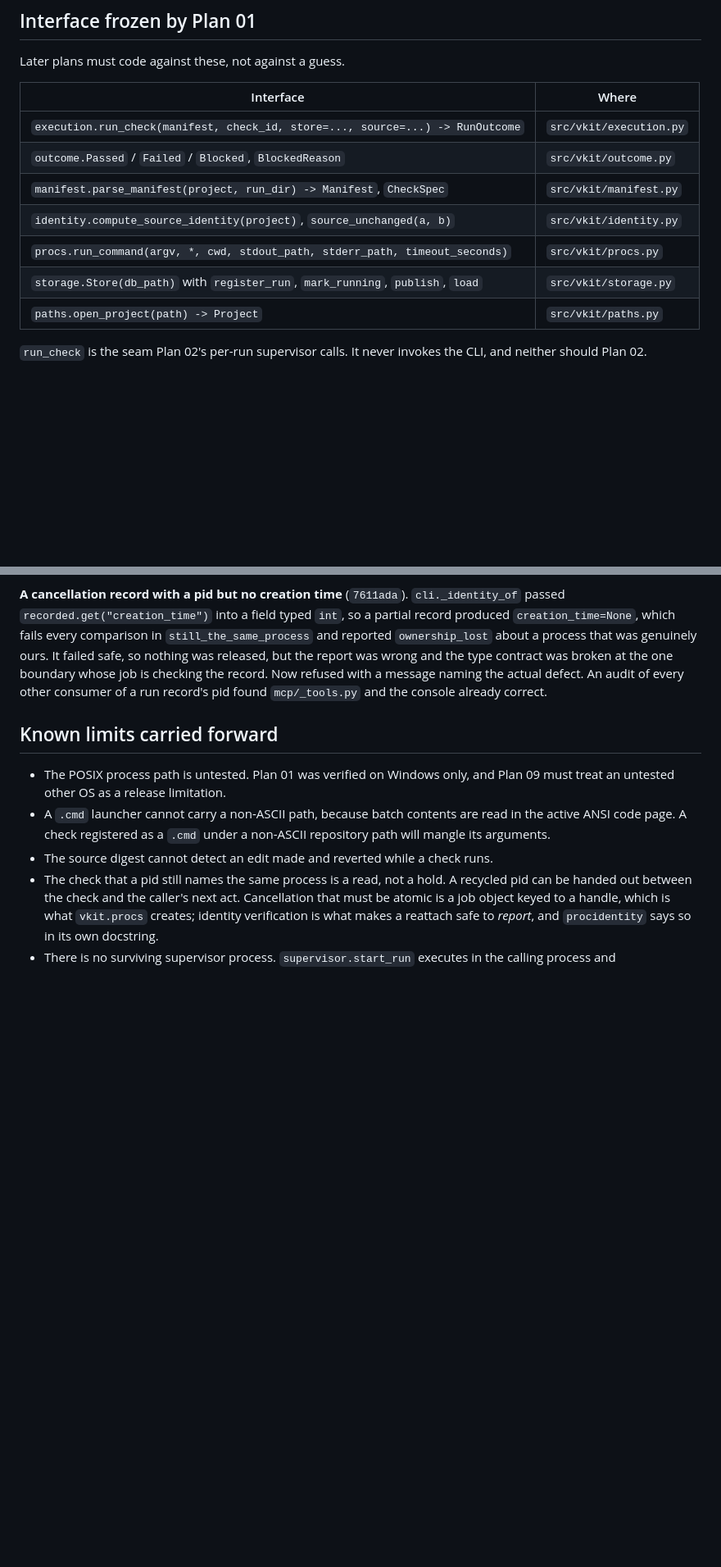
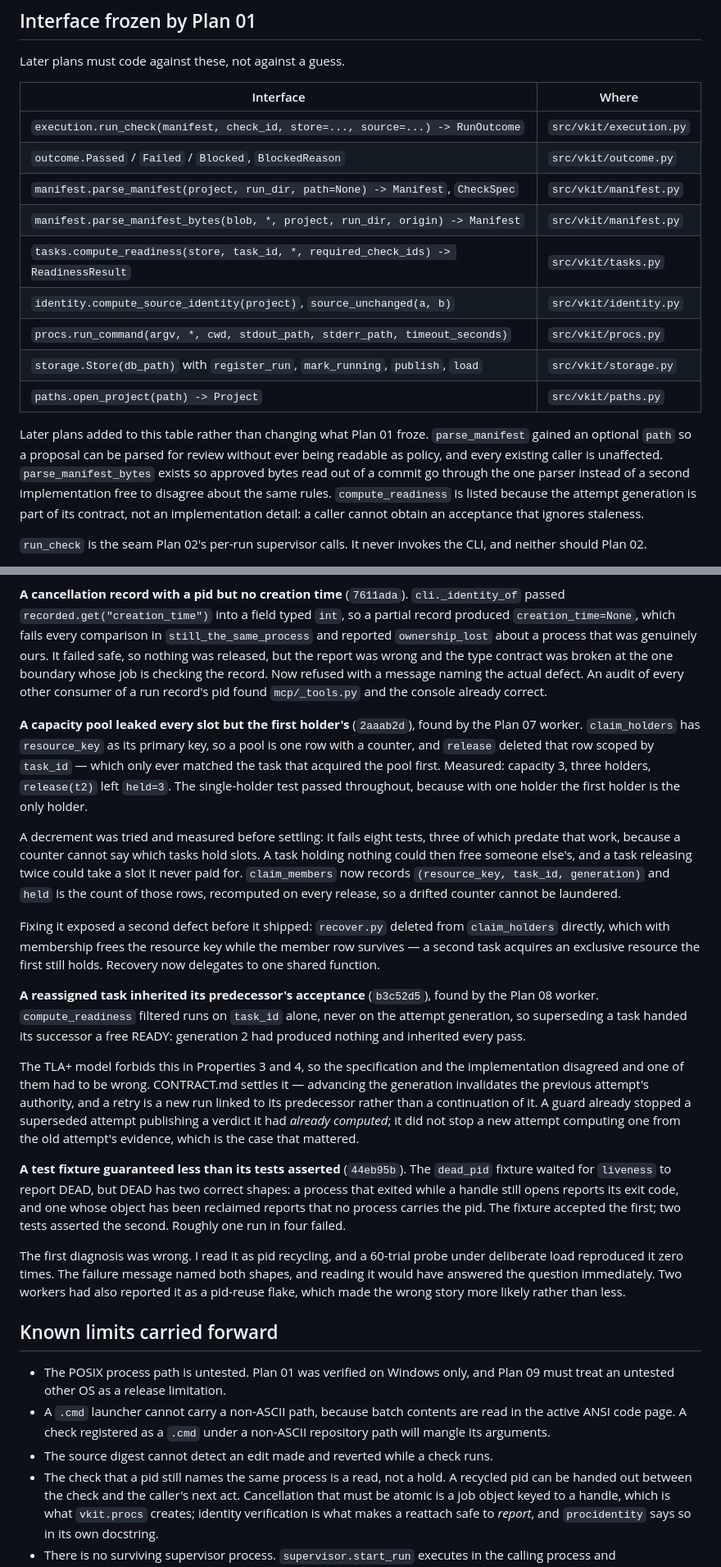
Before and after one commit to RoyCoding8/vkit, a Markdown page: plans/STATUS.md, 2 parts joined by grey strips. Shown at 82% size. Rendered like a GitHub page; blank space fills up the shorter version.

Commit message:
Bring the frozen-interface table up to date, and record two more defects
Plan 06's worker correctly noted that the table was a line short of
parse_manifest's signature. Later plans added to the table rather than changing
what Plan 01 froze, and the reason each addition exists is now written down:
the optional path so a proposal can be parsed without being readable as policy,
parse_manifest_bytes so approved bytes go through the one parser rather than a
second implementation free to disagree, and compute_readiness because the
attempt generation is part of its contract rather than an implementation detail.

Two further defects recorded. The capacity-pool leak found by the Plan 07
worker, including that a counter-only decrement was implemented and measured
first and fails eight tests, and that fixing it exposed a second defect in
recover.py's direct delete before either shipped. And the readiness bug from
Plan 08, where the TLA+ model and the implementation disagreed and CONTRACT.md
settles which is right.

The readiness entry also records how the disagreement was resolved rather than
only the outcome: the model was right, the guard that already existed covered a
different case, and the case that mattered was a new attempt computing a
verdict from the old attempt's evidence.

Co-Authored-By: Claude Code <noreply@anthropic.com>

```diff
--- a/plans/STATUS.md
+++ b/plans/STATUS.md
@@ -79,11 +79,22 @@ Later plans must code against these, not against a guess.
 | --- | --- |
 | `execution.run_check(manifest, check_id, store=..., source=...) -> RunOutcome` | `src/vkit/execution.py` |
 | `outcome.Passed` / `Failed` / `Blocked`, `BlockedReason` | `src/vkit/outcome.py` |
-| `manifest.parse_manifest(project, run_dir) -> Manifest`, `CheckSpec` | `src/vkit/manifest.py` |
+| `manifest.parse_manifest(project, run_dir, path=None) -> Manifest`, `CheckSpec` | `src/vkit/manifest.py` |
+| `manifest.parse_manifest_bytes(blob, *, project, run_dir, origin) -> Manifest` | `src/vkit/manifest.py` |
+| `tasks.compute_readiness(store, task_id, *, required_check_ids) -> ReadinessResult` | `src/vkit/tasks.py` |
 | `identity.compute_source_identity(project)`, `source_unchanged(a, b)` | `src/vkit/identity.py` |
 | `procs.run_command(argv, *, cwd, stdout_path, stderr_path, timeout_seconds)` | `src/vkit/procs.py` |
 | `storage.Store(db_path)` with `register_run`, `mark_running`, `publish`, `load` | `src/vkit/storage.py` |
 | `paths.open_project(path) -> Project` | `src/vkit/paths.py` |
+
+Later plans added to this table rather than changing what Plan 01 froze.
+`parse_manifest` gained an optional `path` so a proposal can be parsed for
+review without ever being readable as policy, and every existing caller is
+unaffected. `parse_manifest_bytes` exists so approved bytes read out of a commit
+go through the one parser instead of a second implementation free to disagree
+about the same rules. `compute_readiness` is listed because the attempt
+generation is part of its contract, not an implementation detail: a caller
+cannot obtain an acceptance that ignores staleness.
 
 `run_check` is the seam Plan 02's per-run supervisor calls. It never invokes the
 CLI, and neither should Plan 02.
@@ -203,6 +214,52 @@ job is checking the record. Now refused with a message naming the actual
 defect. An audit of every other consumer of a run record's pid found
 `mcp/_tools.py` and the console already correct.
 
+**A capacity pool leaked every slot but the first holder's** (`2aaab2d`), found
+by the Plan 07 worker. `claim_holders` has `resource_key` as its primary key, so
+a pool is one row with a counter, and `release` deleted that row scoped by
+`task_id` — which only ever matched the task that acquired the pool first.
+Measured: capacity 3, three holders, `release(t2)` left `held=3`. The
+single-holder test passed throughout, because with one holder the first holder
+is the only holder.
+
+A decrement was tried and measured before settling: it fails eight tests, three
+of which predate that work, because a counter cannot say which tasks hold slots.
+A task holding nothing could then free someone else's, and a task releasing
+twice could take a slot it never paid for. `claim_members` now records
+`(resource_key, task_id, generation)` and `held` is the count of those rows,
+recomputed on every release, so a drifted counter cannot be laundered.
+
+Fixing it exposed a second defect before it shipped: `recover.py` deleted from
+`claim_holders` directly, which with membership frees the resource key while
+the member row survives — a second task acquires an exclusive resource the first
+still holds. Recovery now delegates to one shared function.
+
+**A reassigned task inherited its predecessor's acceptance** (`b3c52d5`), found
+by the Plan 08 worker. `compute_readiness` filtered runs on `task_id` alone,
+never on the attempt generation, so superseding a task handed its successor a
+free READY: generation 2 had produced nothing and inherited every pass.
+
+The TLA+ model forbids this in Properties 3 and 4, so the specification and the
+implementation disagreed and one of them had to be wrong. CONTRACT.md settles
+it — advancing the generation invalidates the previous attempt's authority, and
+a retry is a new run linked to its predecessor rather than a continuation of
+it. A guard already stopped a superseded attempt publishing a verdict it had
+*already computed*; it did not stop a new attempt computing one from the old
+attempt's evidence, which is the case that mattered.
+
+**A test fixture guaranteed less than its tests asserted** (`44eb95b`). The
+`dead_pid` fixture waited for `liveness` to report DEAD, but DEAD has two
+correct shapes: a process that exited while a handle still opens reports its
+exit code, and one whose object has been reclaimed reports that no process
+carries the pid. The fixture accepted the first; two tests asserted the second.
+Roughly one run in four failed.
+
+The first diagnosis was wrong. I read it as pid recycling, and a 60-trial probe
+under deliberate load reproduced it zero times. The failure message named both
+shapes, and reading it would have answered the question immediately. Two
+workers had also reported it as a pid-reuse flake, which made the wrong story
+more likely rather than less.
+
 ## Known limits carried forward
 
 - The POSIX process path is untested. Plan 01 was verified on Windows only, and
```
